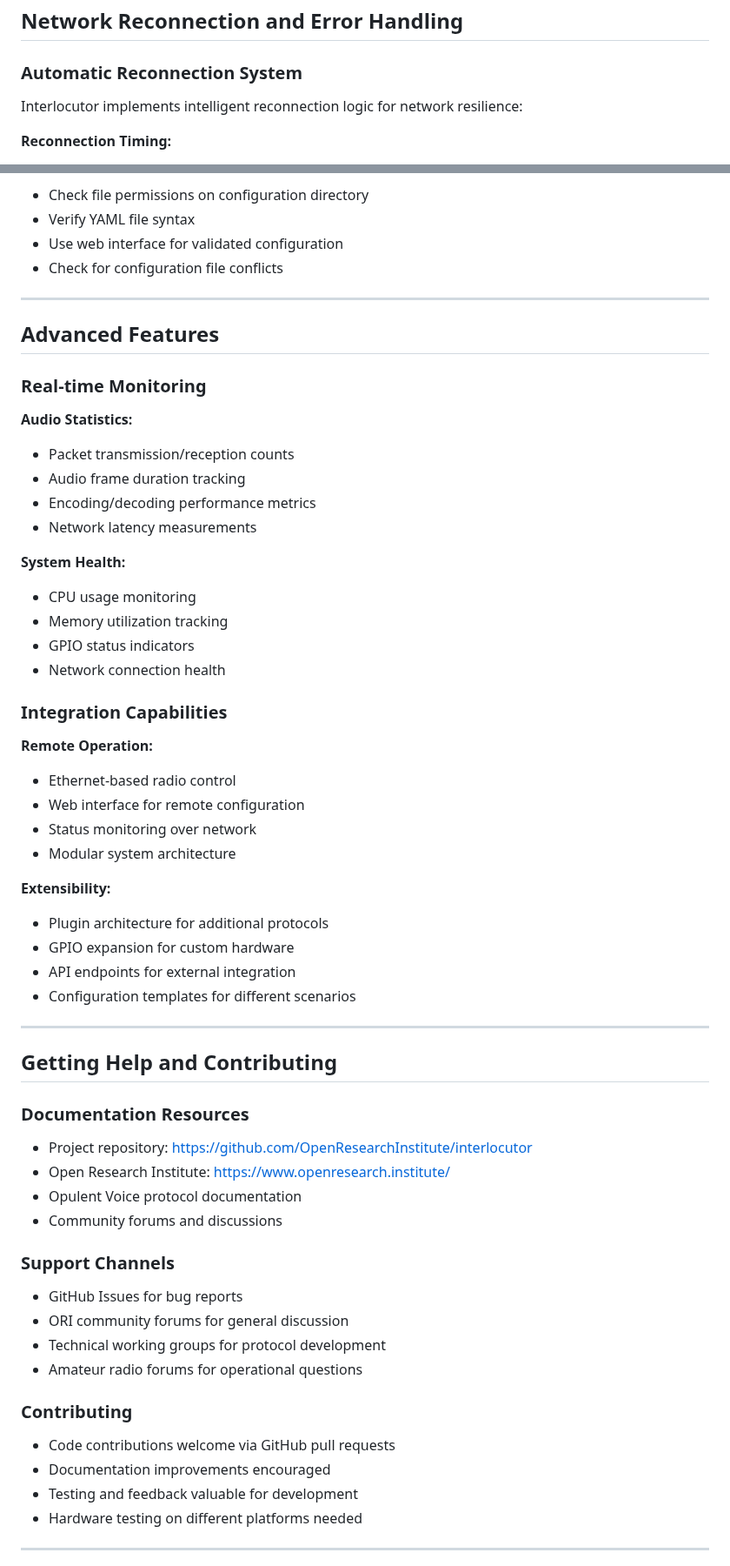
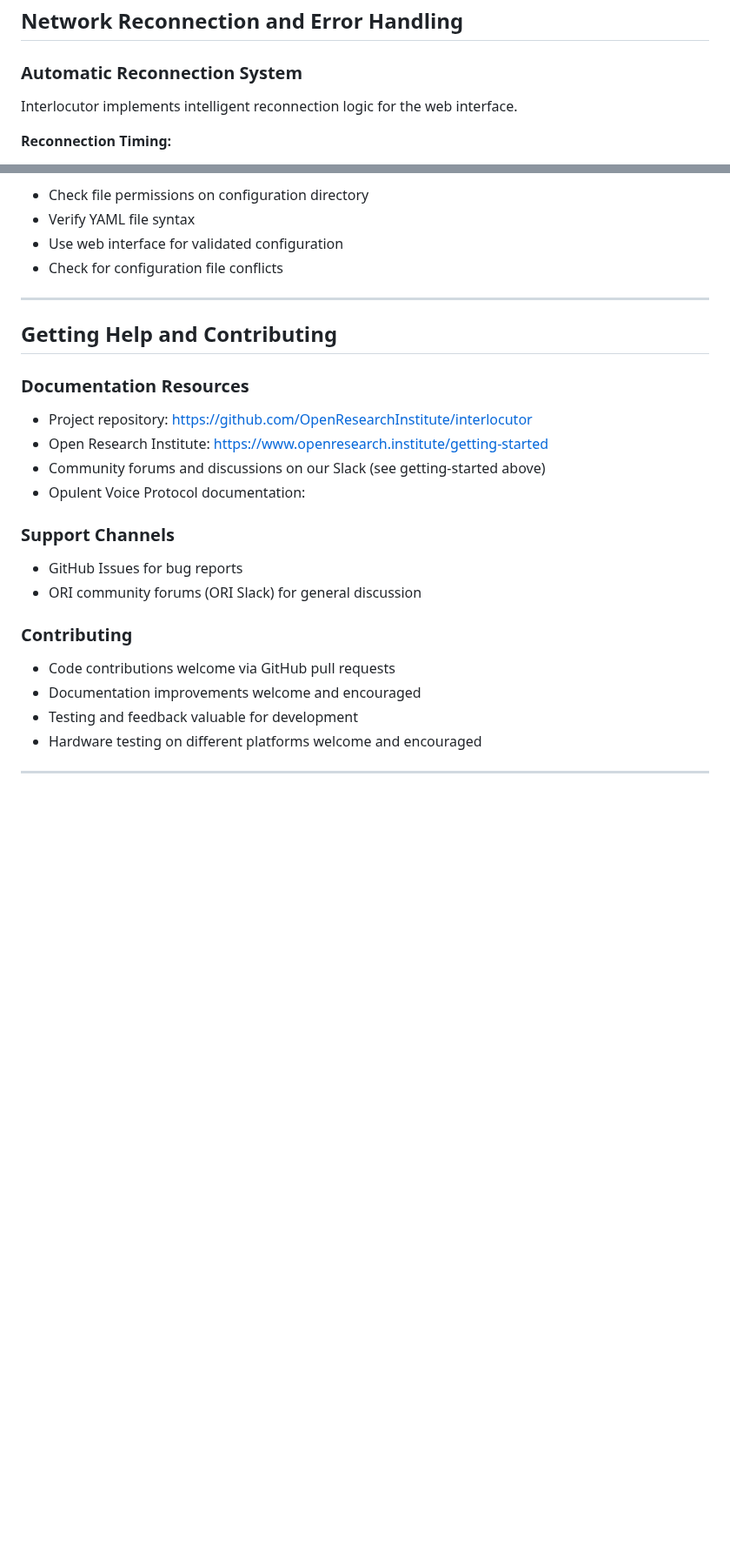
Before and after one commit to OpenResearchInstitute/interlocutor, a Markdown page: interlocutor_manual.md, 2 parts joined by grey strips. Shown at 87% size. GitHub-like rendering; blank space fills up the shorter version.

```diff
--- a/interlocutor_manual.md
+++ b/interlocutor_manual.md
@@ -340,7 +338,7 @@ python3 interlocutor.py YOUR_CALLSIGN -c mystation.yaml
 
 ### Automatic Reconnection System
 
-Interlocutor implements intelligent reconnection logic for network resilience:
+Interlocutor implements intelligent reconnection logic for the web interface.
 
 **Reconnection Timing:**
 1. First retry: 1 second delay
@@ -417,57 +415,23 @@ Attempt 10: 30.0 seconds (max reached)
 
 ---
 
-## Advanced Features
-
-### Real-time Monitoring
-
-**Audio Statistics:**
-- Packet transmission/reception counts
-- Audio frame duration tracking
-- Encoding/decoding performance metrics
-- Network latency measurements
-
-**System Health:**
-- CPU usage monitoring
-- Memory utilization tracking
-- GPIO status indicators
-- Network connection health
-
-### Integration Capabilities
-
-**Remote Operation:**
-- Ethernet-based radio control
-- Web interface for remote configuration
-- Status monitoring over network
-- Modular system architecture
-
-**Extensibility:**
-- Plugin architecture for additional protocols
-- GPIO expansion for custom hardware
-- API endpoints for external integration
-- Configuration templates for different scenarios
-
----
-
 ## Getting Help and Contributing
 
 ### Documentation Resources
 - Project repository: https://github.com/OpenResearchInstitute/interlocutor
-- Open Research Institute: https://www.openresearch.institute/
-- Opulent Voice protocol documentation
-- Community forums and discussions
+- Open Research Institute: https://www.openresearch.institute/getting-started
+- Community forums and discussions on our Slack (see getting-started above)
+- Opulent Voice Protocol documentation:
 
 ### Support Channels
 - GitHub Issues for bug reports
-- ORI community forums for general discussion
-- Technical working groups for protocol development
-- Amateur radio forums for operational questions
+- ORI community forums (ORI Slack) for general discussion
 
 ### Contributing
 - Code contributions welcome via GitHub pull requests
-- Documentation improvements encouraged
+- Documentation improvements welcome and encouraged
 - Testing and feedback valuable for development
-- Hardware testing on different platforms needed
+- Hardware testing on different platforms welcome and encouraged
 
 ---
 
```
Also changed, not shown: other parts of interlocutor_manual.md (+37 -39 lines).
